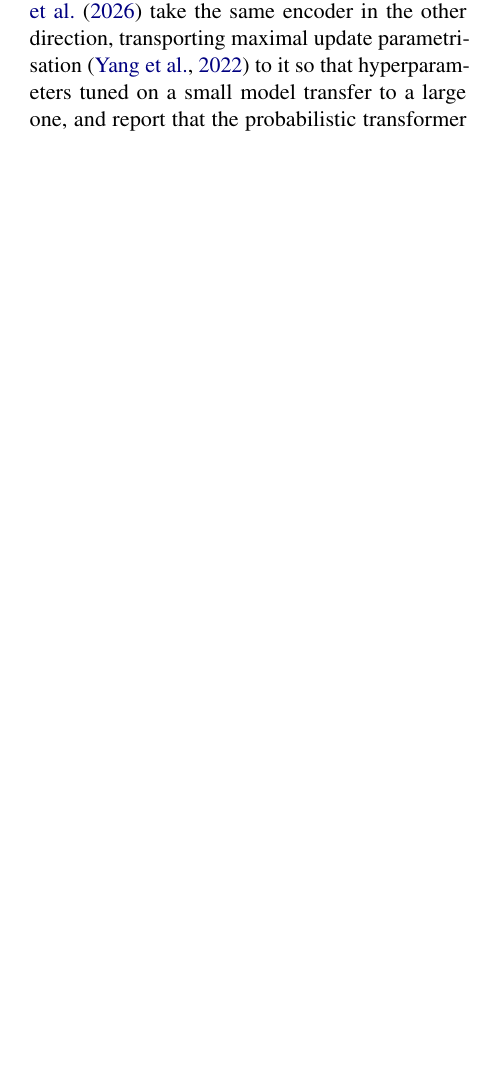
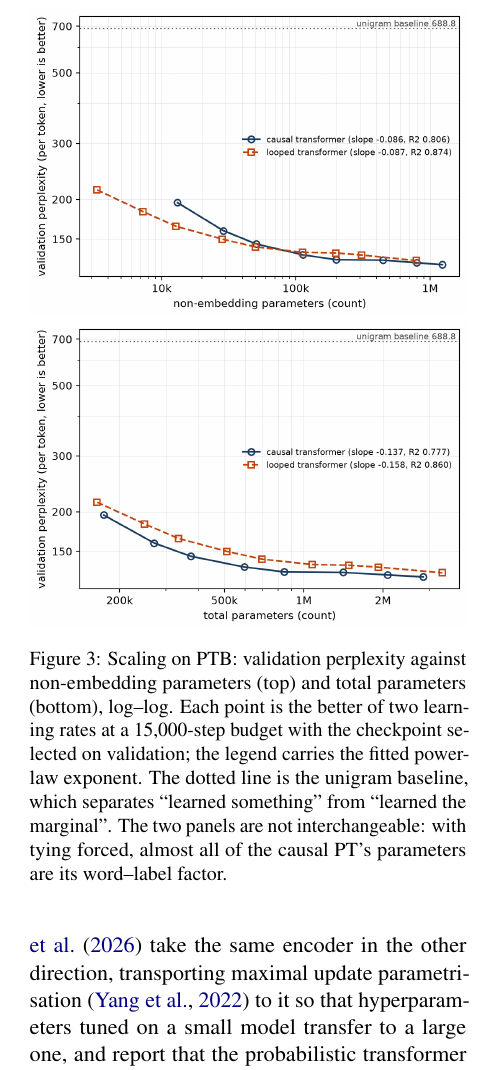
Before and after one commit to b3ly4ck/probabilistic-transformer-experiments, a LaTeX paper (paper/main.tex, which reads paper/sections/04_experiments.tex): part of one column of page 11 of 26, cut at the place of the change, the shorter picture padded with empty space. Compiled offline with pdfLaTeX.

Commit message:
v1.5.4 [fix]: restore the main table and scaling figure, and generate the table
The table and Figure 3 were lost when the reproduction paragraph was rewritten in place -- the
replaced span ran to the next paragraph heading and took the two floats before it. Restored, and
the table is now \input from figures/table_main.tex, which make_report.py emits from the run
JSONs, so it cannot be lost or mistyped again. The bracket construction is stated in the
caption: each PT row is followed by the baselines whose total parameter count brackets it from
below and above, which is the fallback comparison Kuang proposed.

Co-Authored-By: Claude Opus 5 <noreply@anthropic.com>

```diff
--- a/paper/sections/04_experiments.tex
+++ b/paper/sections/04_experiments.tex
@@ -119,3 +131,19 @@ learned and collapsed runs measures neither.
+\label{tab:main}
+\end{table*}
+
+\begin{figure}[t]
+\centering
+\includegraphics[width=\columnwidth]{figures/fig_scaling_nonemb.png}\\[2pt]
+\includegraphics[width=\columnwidth]{figures/fig_scaling_total.png}
+\caption{Scaling on PTB: validation perplexity against non-embedding parameters (top) and total
+parameters (bottom), log--log. Each point is the better of two learning rates at a 15{,}000-step
+budget with the checkpoint selected on validation; the legend carries the fitted power-law
+exponent. The dotted line is the unigram baseline, which separates ``learned something'' from
+``learned the marginal''. The two panels are not interchangeable: with tying forced, almost all
+of the causal PT's parameters are its word--label factor.}
+\label{fig:scaling}
+\end{figure}
+
 \paragraph{Scaling curves.}
 \label{sec:exp-scaling}
 \Cref{fig:scaling} draws validation perplexity against parameter count for all three models,
```
Also changed, not shown: paper/sections/04_experiments.tex (12 more changed lines), 1 other file.
